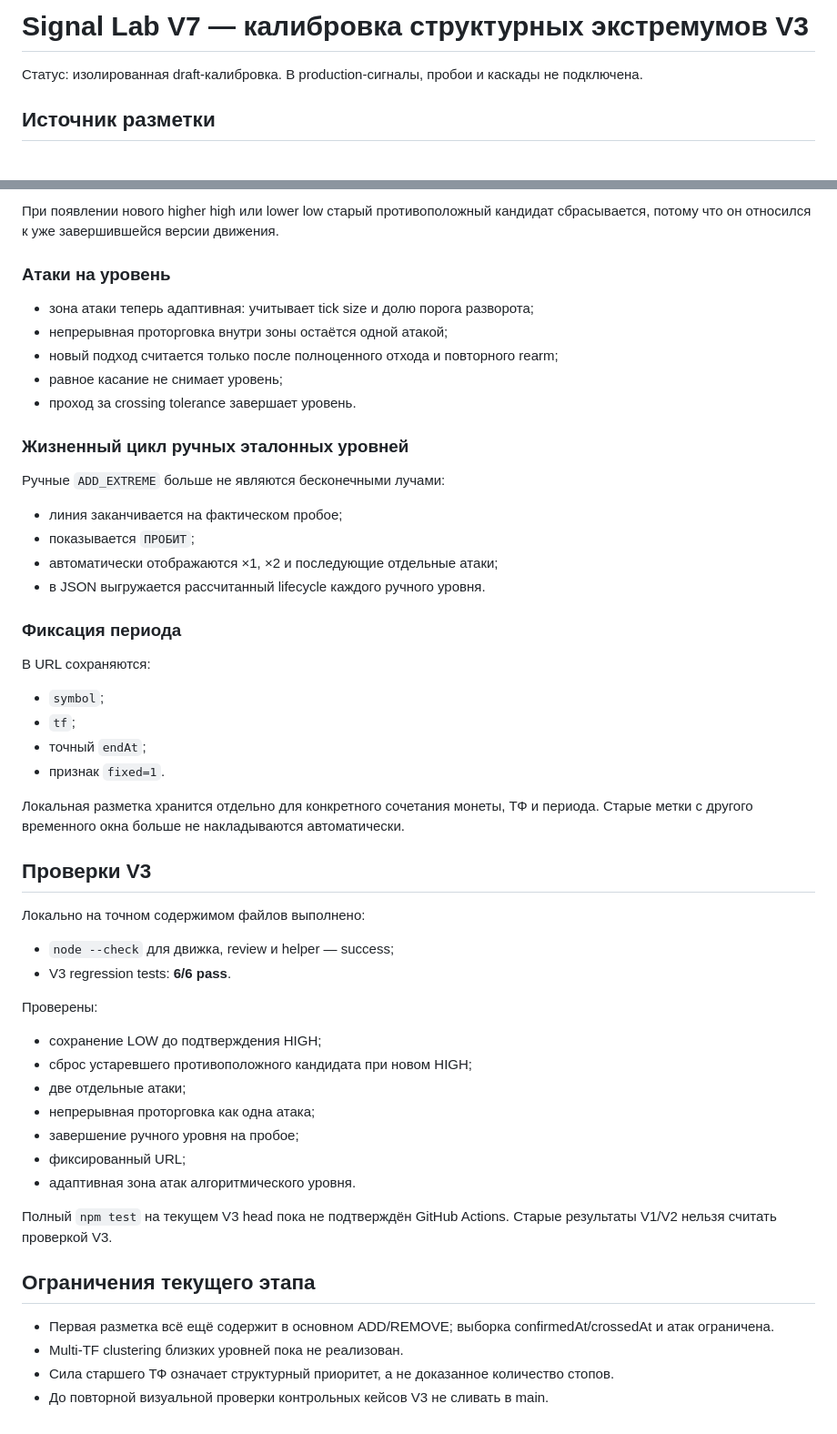
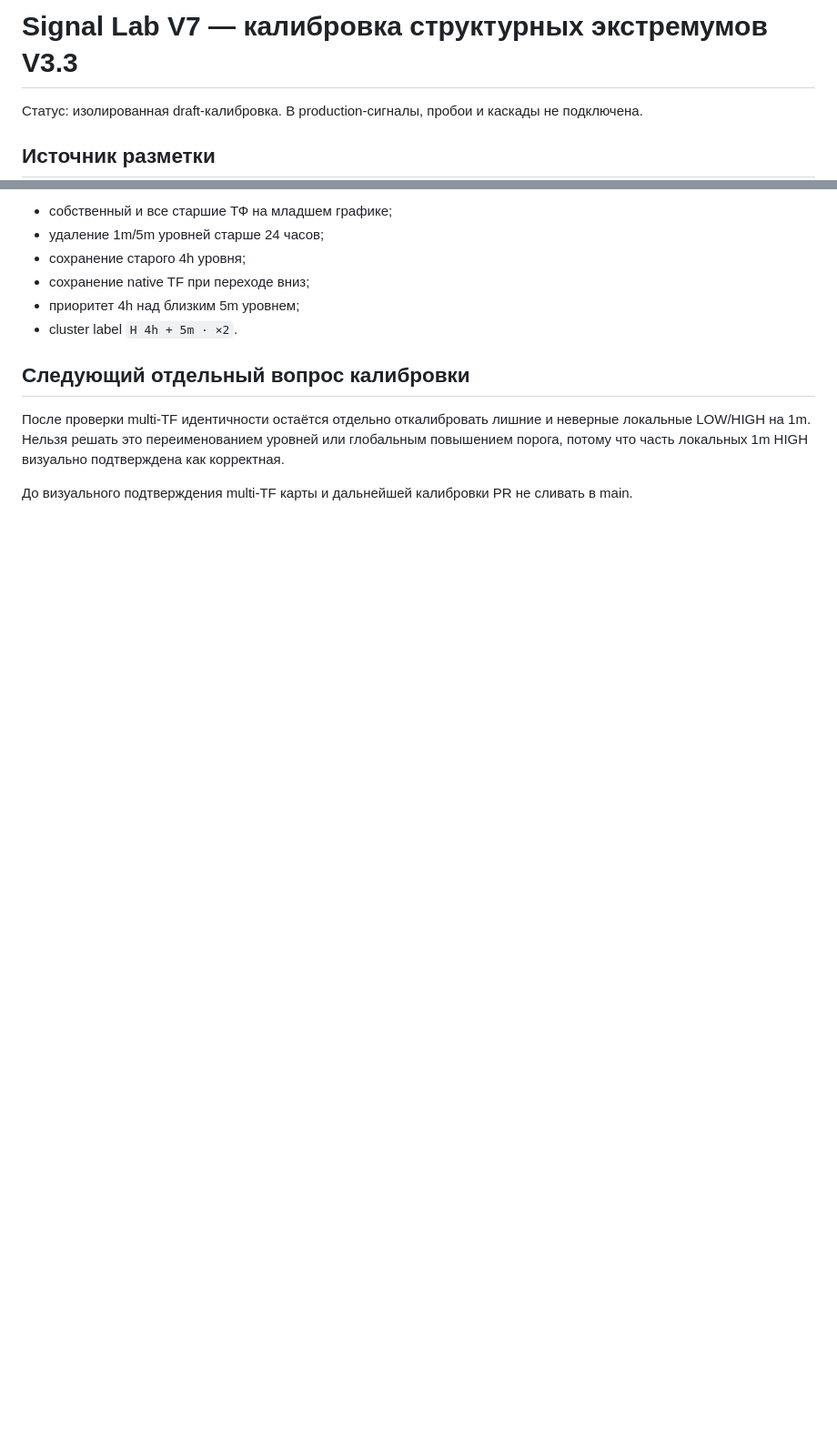
Before and after one commit to veakilag/InPuls, a Markdown page: docs/signal-lab-v7-structural-extremes-trader-calibration-v2.md, 2 parts joined by grey strips. Shown at 91% size. Drawn GitHub-style; blank space fills up the shorter version.

```diff
--- a/docs/signal-lab-v7-structural-extremes-trader-calibration-v2.md
+++ b/docs/signal-lab-v7-structural-extremes-trader-calibration-v2.md
@@ -1,4 +1,4 @@
-# Signal Lab V7 — калибровка структурных экстремумов V3
+# Signal Lab V7 — калибровка структурных экстремумов V3.3
 
 Статус: изолированная draft-калибровка. В production-сигналы, пробои и каскады не подключена.
 
@@ -39,56 +83,13 @@
 
-При появлении нового higher high или lower low старый противоположный кандидат сбрасывается, потому что он относился к уже завершившейся версии движения.
+- собственный и все старшие ТФ на младшем графике;
+- удаление 1m/5m уровней старше 24 часов;
+- сохранение старого 4h уровня;
+- сохранение native TF при переходе вниз;
+- приоритет 4h над близким 5m уровнем;
+- cluster label `H 4h + 5m · ×2`.
 
-### Атаки на уровень
+## Следующий отдельный вопрос калибровки
 
-- зона атаки теперь адаптивная: учитывает tick size и долю порога разворота;
-- непрерывная проторговка внутри зоны остаётся одной атакой;
-- новый подход считается только после полноценного отхода и повторного rearm;
-- равное касание не снимает уровень;
-- проход за crossing tolerance завершает уровень.
+После проверки multi-TF идентичности остаётся отдельно откалибровать лишние и неверные локальные LOW/HIGH на 1m. Нельзя решать это переименованием уровней или глобальным повышением порога, потому что часть локальных 1m HIGH визуально подтверждена как корректная.
 
-### Жизненный цикл ручных эталонных уровней
-
-Ручные `ADD_EXTREME` больше не являются бесконечными лучами:
-
-- линия заканчивается на фактическом пробое;
-- показывается `ПРОБИТ`;
-- автоматически отображаются ×1, ×2 и последующие отдельные атаки;
-- в JSON выгружается рассчитанный lifecycle каждого ручного уровня.
-
-### Фиксация периода
-
-В URL сохраняются:
-
-- `symbol`;
-- `tf`;
-- точный `endAt`;
-- признак `fixed=1`.
-
-Локальная разметка хранится отдельно для конкретного сочетания монеты, ТФ и периода. Старые метки с другого временного окна больше не накладываются автоматически.
-
-## Проверки V3
-
-Локально на точном содержимом файлов выполнено:
-
-- `node --check` для движка, review и helper — success;
-- V3 regression tests: **6/6 pass**.
-
-Проверены:
-
-- сохранение LOW до подтверждения HIGH;
-- сброс устаревшего противоположного кандидата при новом HIGH;
-- две отдельные атаки;
-- непрерывная проторговка как одна атака;
-- завершение ручного уровня на пробое;
-- фиксированный URL;
-- адаптивная зона атак алгоритмического уровня.
-
-Полный `npm test` на текущем V3 head пока не подтверждён GitHub Actions. Старые результаты V1/V2 нельзя считать проверкой V3.
-
-## Ограничения текущего этапа
-
-- Первая разметка всё ещё содержит в основном ADD/REMOVE; выборка confirmedAt/crossedAt и атак ограничена.
-- Multi-TF clustering близких уровней пока не реализован.
-- Сила старшего ТФ означает структурный приоритет, а не доказанное количество стопов.
-- До повторной визуальной проверки контрольных кейсов V3 не сливать в main.
+До визуального подтверждения multi-TF карты и дальнейшей калибровки PR не сливать в main.
```
Also changed, not shown: other parts of docs/signal-lab-v7-structural-extremes-trader-calibration-v2.md (+56 -12 lines).
